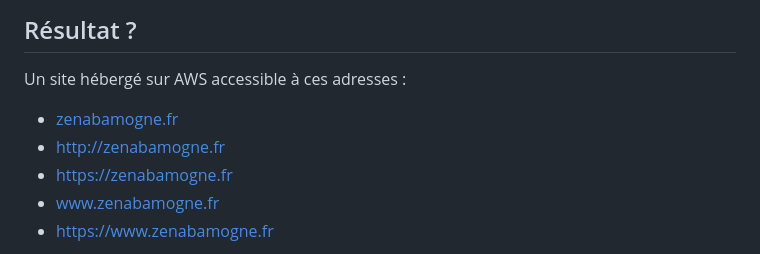
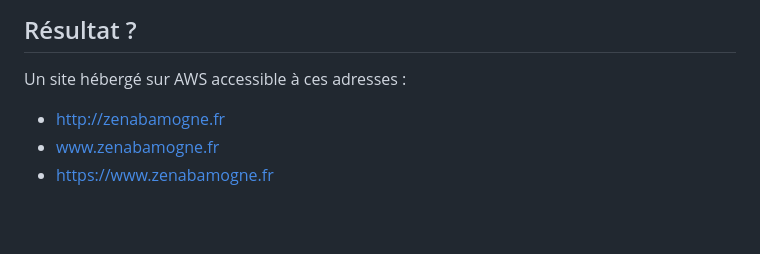
Before and after one commit to ZenabaNouriatte/Portfolio_AWS, a Markdown page: README.md, the part around the change. GitHub-like rendering; blank space fills up the shorter version.

```diff
--- a/README.md
+++ b/README.md
@@ -111,9 +111,7 @@ aws cloudfront create-invalidation --distribution-id $CF_ID --paths "/*"
 ## Résultat ?
 
 Un site hébergé sur AWS accessible à ces adresses :
-- [zenabamogne.fr](https://zenabamogne.fr)
 - [http://zenabamogne.fr](http://zenabamogne.fr)
-- [https://zenabamogne.fr](https://zenabamogne.fr)
 - [www.zenabamogne.fr](https://www.zenabamogne.fr)
 - [https://www.zenabamogne.fr](https://www.zenabamogne.fr)
 
```
